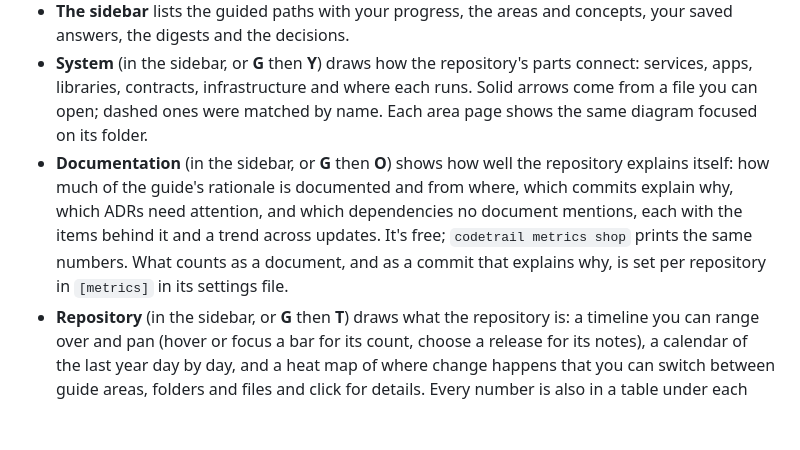
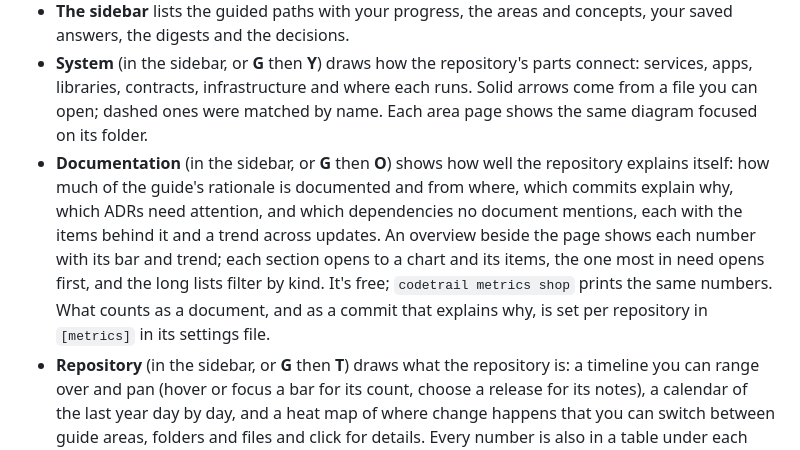
Before and after one commit to mohamed-abdelsattar92/codetrail, a Markdown page: docs/getting-started.md, the part around the change. Drawn GitHub-style; blank space fills up the shorter version.

```diff
--- a/docs/getting-started.md
+++ b/docs/getting-started.md
@@ -128,7 +128,7 @@ codetrail serve shop
 - **The home page** picks up where you left off: the next page of your current path, how far the guide is behind the branch (with what the last update used), how much you've learned, what changed, and your saved answers.
 - **The sidebar** lists the guided paths with your progress, the areas and concepts, your saved answers, the digests and the decisions.
 - **System** (in the sidebar, or **G** then **Y**) draws how the repository's parts connect: services, apps, libraries, contracts, infrastructure and where each runs. Solid arrows come from a file you can open; dashed ones were matched by name. Each area page shows the same diagram focused on its folder.
-- **Documentation** (in the sidebar, or **G** then **O**) shows how well the repository explains itself: how much of the guide's rationale is documented and from where, which commits explain why, which ADRs need attention, and which dependencies no document mentions, each with the items behind it and a trend across updates. It's free; `codetrail metrics shop` prints the same numbers. What counts as a document, and as a commit that explains why, is set per repository in `[metrics]` in its settings file.
+- **Documentation** (in the sidebar, or **G** then **O**) shows how well the repository explains itself: how much of the guide's rationale is documented and from where, which commits explain why, which ADRs need attention, and which dependencies no document mentions, each with the items behind it and a trend across updates. An overview beside the page shows each number with its bar and trend; each section opens to a chart and its items, the one most in need opens first, and the long lists filter by kind. It's free; `codetrail metrics shop` prints the same numbers. What counts as a document, and as a commit that explains why, is set per repository in `[metrics]` in its settings file.
 - **Repository** (in the sidebar, or **G** then **T**) draws what the repository is: a timeline you can range over and pan (hover or focus a bar for its count, choose a release for its notes), a calendar of the last year day by day, and a heat map of where change happens that you can switch between guide areas, folders and files and click for details. Every number is also in a table under each chart. It shows when it started, its commits and activity month by month, its releases (the tags on the branch, with their notes), its lines of code by language and the share in tests, its facts by kind with the dependencies that arrived and left, and where change happens: the most changed files, folders and guide areas (beside how much of each area's rationale is documented), quiet code and commit size. It's free; `codetrail stats shop` prints the summary. What counts as a test, and how commit subjects are typed, is set per repository in `[metrics]` too (`test_globs`, `commit_type_pattern`).
 - **Area and concept pages** explain one part of the repository, with a diagram drawn from the facts, quotes linked to their source lines, an "On this page" outline, and checks on your understanding. **Previous** and **Next** follow the path you came from.
 - **Check my answer** grades your answer to a check. Each button shows its estimate, and afterwards what it used.
```
Also changed, not shown: CHANGELOG.md (+1 -0 lines), README.md (+3 -1 lines).
